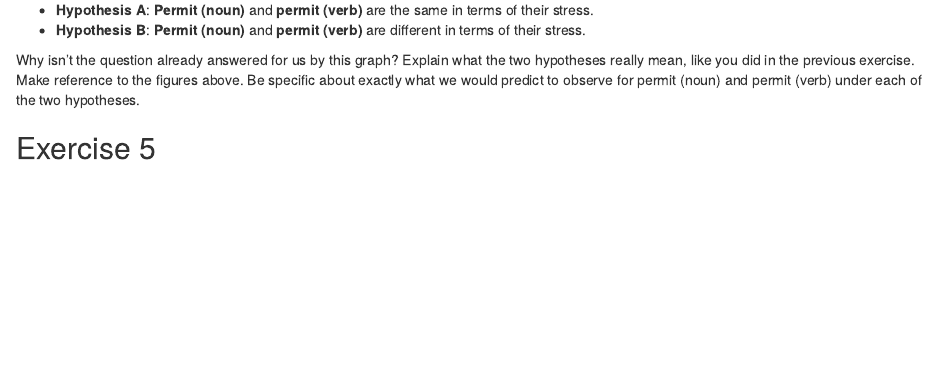
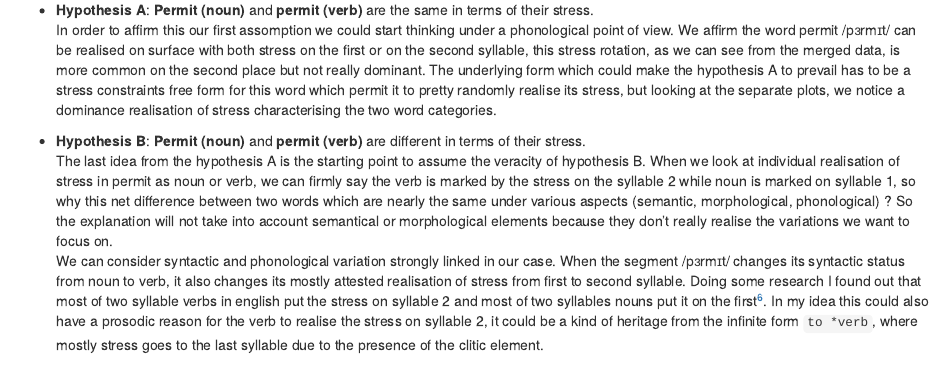
Before and after one commit to 3elele/assignment-1, an R Markdown document (assignment_1.Rmd): the page in a window 1100 px wide, from 5070 px down. Rendered offline with R 4.5, knitr and Pandoc, with nearby package versions; some code elsewhere in the file could not run offline.

Commit message:
Finish Exercise 5

````diff
--- a/assignment_1.Rmd
+++ b/assignment_1.Rmd
@@ -175,9 +175,11 @@ ggplot2::ggplot(stressshift::stress_shift_permit, ggplot2::aes(x=0, fill=Syllabl
 We now are going to discuss two hypotheses, like we did before with the irises example:
 
 * **Hypothesis A**: **Permit (noun)** and **permit (verb)** are the same in terms of their stress.
+    In order to affirm this our first assomption we could start thinking under a phonological point of view. We affirm the word permit /pɜrmɪt/ can be realised on  surface with both stress on the first or on the second syllable, this stress rotation, as we can see from the merged data, is more common on the second place but not really dominant. The underlying form which could make the hypothesis A to prevail has to be a stress constraints free form for this word which permit it to pretty randomly realise its stress, but looking at the separate plots, we notice a dominance realisation of stress characterising the two word categories.
+
 * **Hypothesis B**: **Permit (noun)** and **permit (verb)** are different in terms of their stress.
-
-Why isn’t the question already answered for us by this graph? Explain what the two hypotheses really mean, like you did in the previous exercise. Make reference to the figures above. Be specific about exactly what we would predict to observe for permit (noun) and permit (verb) under each of the two hypotheses.
+    The last idea from the hypothesis A is the starting point to assume the veracity of hypothesis B. When we look at individual realisation of stress in permit as noun or verb, we can firmly say the verb is marked by the stress on the syllable 2 while noun is marked on syllable 1, so why this net difference between two words which are nearly the same under various aspects (semantic, morphological, phonological) ? So the explanation will not take into account semantical or morphological elements because they don't really realise the variations we want to focus on.
+    We can consider syntactic and phonological variation strongly linked in our case. When the segment /pɜrmɪt/ changes its syntactic status from noun to verb, it also changes its mostly attested realisation of stress from first to second syllable. Doing some research I found out that most of two syllable verbs in english put the stress on syllable 2 and most of two syllables nouns put it on the first[^6]. In my idea this could also have a prosodic reason for the verb to realise the stress on syllable 2, it could be a kind of heritage from the infinite form `to *verb`, where mostly stress goes to the last syllable due to the presence of the clitic element.
 
 ## Exercise 5
 ```{r, echo=FALSE}
````
Also changed, not shown: assignment_1.Rmd (1 more changed lines).
